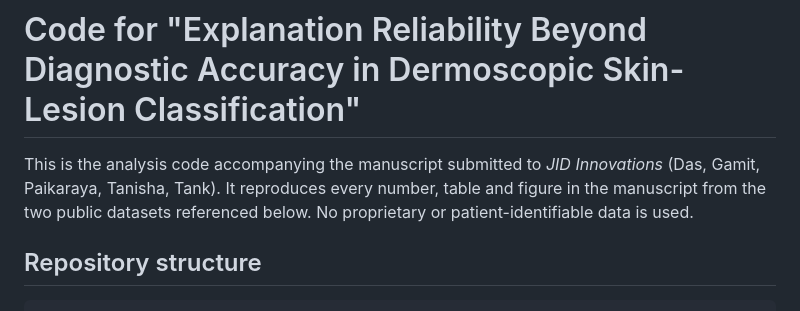
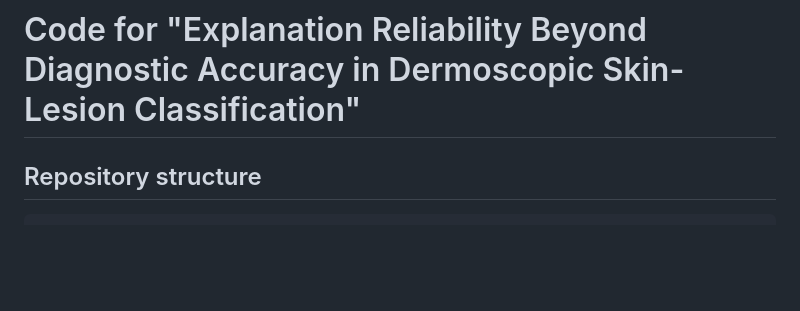
Before and after one commit to jagyanseni318/Skin-Cancer-Lesion-model, a Markdown page: README.md, the part around the change. Rendered like a GitHub page; blank space fills up the shorter version.

Commit message:
Update README to remove introductory analysis details
Removed introductory text about the analysis code and its purpose.

```diff
--- a/README.md
+++ b/README.md
@@ -1,9 +1,4 @@
 # Code for "Explanation Reliability Beyond Diagnostic Accuracy in Dermoscopic Skin-Lesion Classification"
-
-This is the analysis code accompanying the manuscript submitted to *JID Innovations*
-(Das, Gamit, Paikaraya, Tanisha, Tank). It reproduces every number, table and
-figure in the manuscript from the two public datasets referenced below. No
-proprietary or patient-identifiable data is used.
 
 ## Repository structure
 
```
